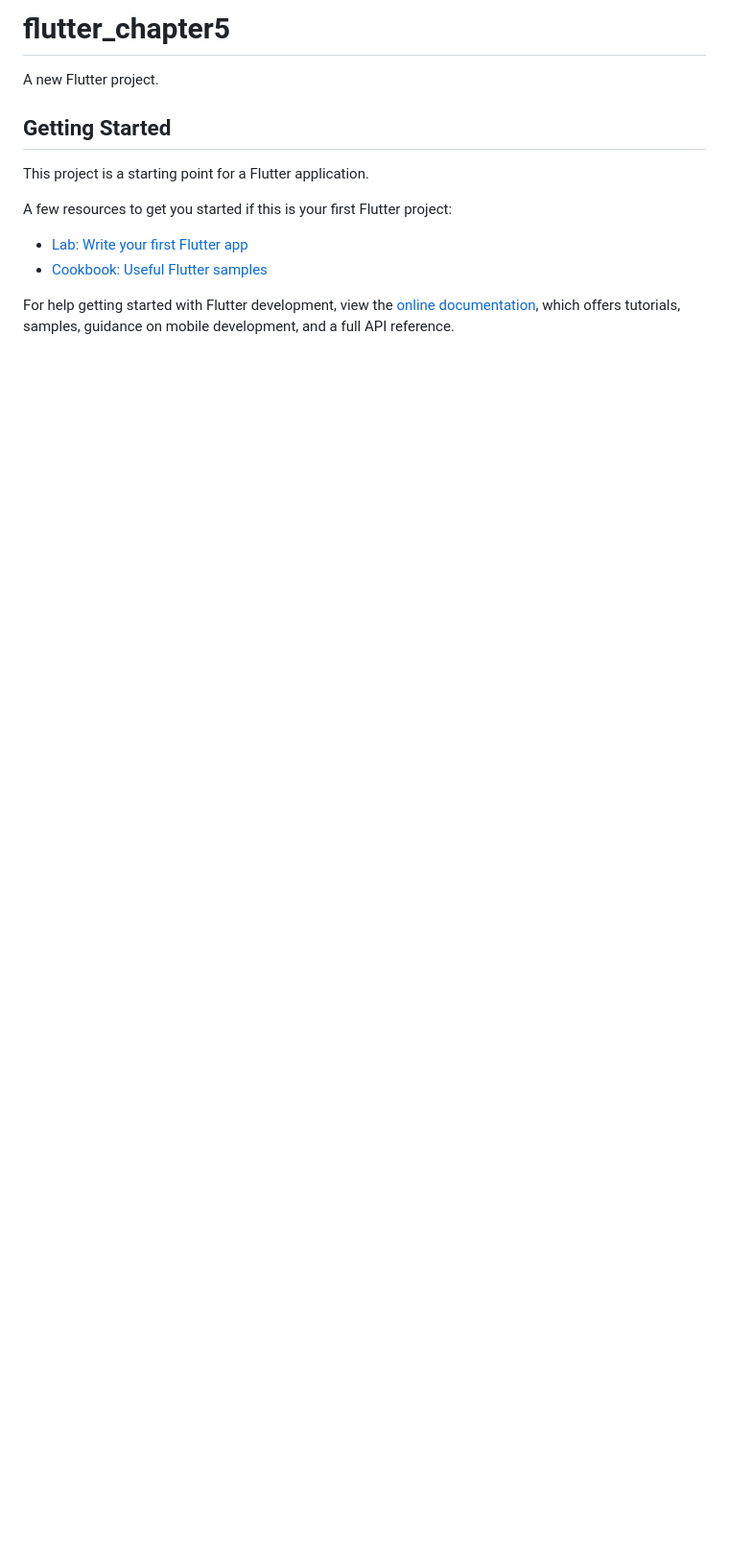
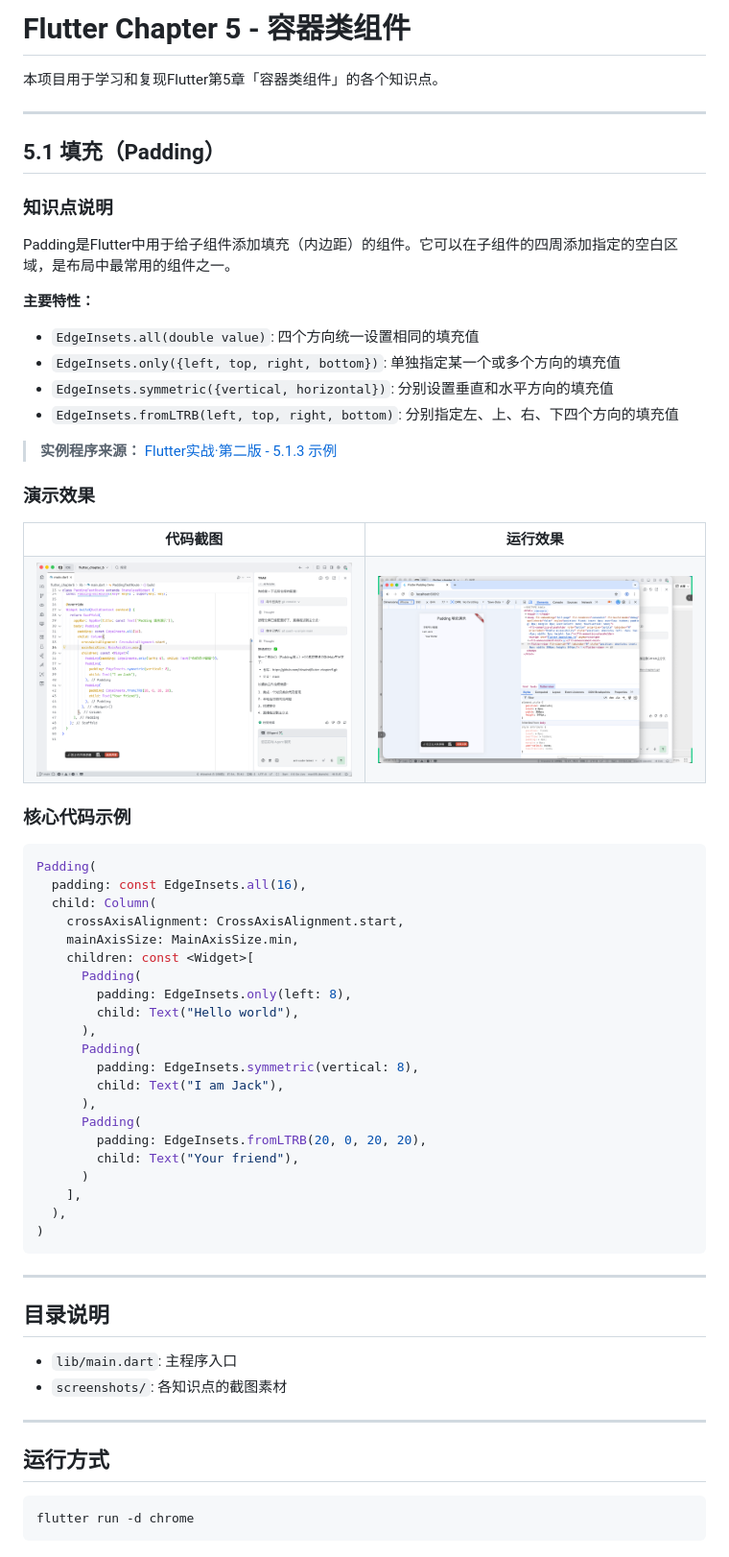
Before and after one commit to thiswind/flutter-chapter5, a Markdown page: README.md, the part around the change. Shown: that part at 96% size. GitHub-like rendering; pictures changed too: screenshots/5-1-padding-code.png (added), screenshots/5-1-padding-result.png (added); blank space fills up the shorter version.

Commit message:
docs: add 5.1 Padding documentation with screenshots

````diff
--- a/README.md
+++ b/README.md
@@ -1,16 +1,83 @@
-# flutter_chapter5
+# Flutter Chapter 5 - 容器类组件
 
-A new Flutter project.
+本项目用于学习和复现Flutter第5章「容器类组件」的各个知识点。
 
-## Getting Started
+---
 
-This project is a starting point for a Flutter application.
+## 5.1 填充（Padding）
 
-A few resources to get you started if this is your first Flutter project:
+### 知识点说明
 
-- [Lab: Write your first Flutter app](https://docs.flutter.dev/get-started/codelab)
-- [Cookbook: Useful Flutter samples](https://docs.flutter.dev/cookbook)
+Padding是Flutter中用于给子组件添加填充（内边距）的组件。它可以在子组件的四周添加指定的空白区域，是布局中最常用的组件之一。
 
-For help getting started with Flutter development, view the
-[online documentation](https://docs.flutter.dev/), which offers tutorials,
-samples, guidance on mobile development, and a full API reference.
+**主要特性：**
+- `EdgeInsets.all(double value)`: 四个方向统一设置相同的填充值
+- `EdgeInsets.only({left, top, right, bottom})`: 单独指定某一个或多个方向的填充值
+- `EdgeInsets.symmetric({vertical, horizontal})`: 分别设置垂直和水平方向的填充值
+- `EdgeInsets.fromLTRB(left, top, right, bottom)`: 分别指定左、上、右、下四个方向的填充值
+
+> **实例程序来源：** [Flutter实战·第二版 - 5.1.3 示例](https://book.flutterchina.club/chapter5/padding.html#_5-1-3-%E7%A4%BA%E4%BE%8B)
+
+### 演示效果
+
+<div align="center">
+  <table>
+    <tr>
+      <td align="center">
+        <strong>代码截图</strong>
+      </td>
+      <td align="center">
+        <strong>运行效果</strong>
+      </td>
+    </tr>
+    <tr>
+      <td>
+        <img src="screenshots/5-1-padding-code.png" width="480" alt="代码截图" style="border-radius: 8px; box-shadow: 0 4px 12px rgba(0,0,0,0.15);">
+      </td>
+      <td>
+        <img src="screenshots/5-1-padding-result.png" width="480" alt="运行效果" style="border-radius: 8px; box-shadow: 0 4px 12px rgba(0,0,0,0.15);">
+      </td>
+    </tr>
+  </table>
+</div>
+
+### 核心代码示例
+
+```dart
+Padding(
+  padding: const EdgeInsets.all(16),
+  child: Column(
+    crossAxisAlignment: CrossAxisAlignment.start,
+    mainAxisSize: MainAxisSize.min,
+    children: const <Widget>[
+      Padding(
+        padding: EdgeInsets.only(left: 8),
+        child: Text("Hello world"),
+      ),
+      Padding(
+        padding: EdgeInsets.symmetric(vertical: 8),
+        child: Text("I am Jack"),
+      ),
+      Padding(
+        padding: EdgeInsets.fromLTRB(20, 0, 20, 20),
+        child: Text("Your friend"),
+      )
+    ],
+  ),
+)
+```
+
+---
+
+## 目录说明
+
+- `lib/main.dart`: 主程序入口
+- `screenshots/`: 各知识点的截图素材
+
+---
+
+## 运行方式
+
+```bash
+flutter run -d chrome
+```
````
